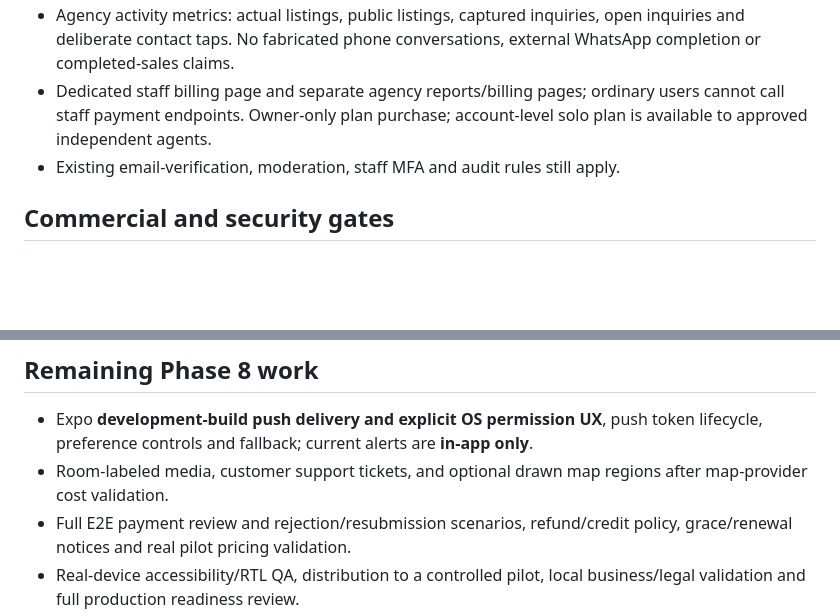
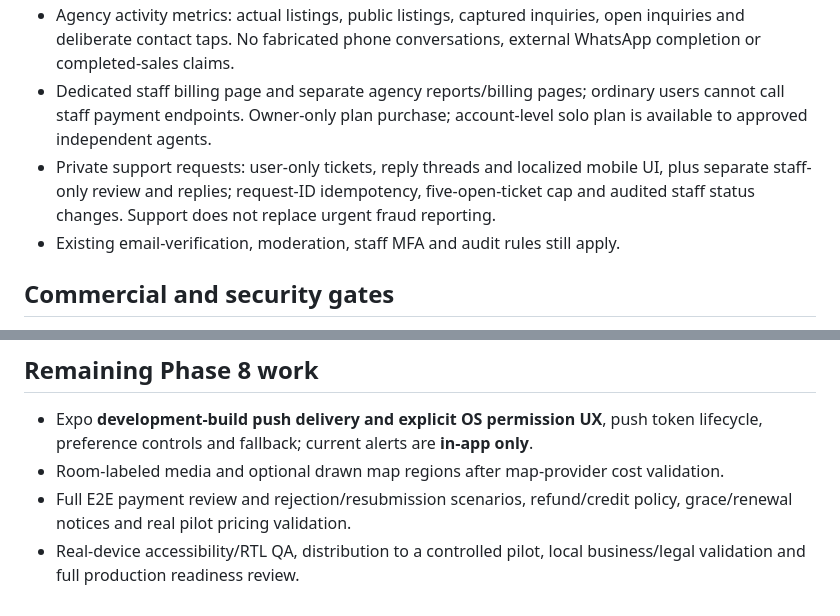
Before and after one commit to Alisina137/amlak, a Markdown page: docs/PHASE-8-GROWTH.md, 2 parts joined by grey strips. Drawn GitHub-style; blank space fills up the shorter version.

Commit message:
docs(phase8): record collaboration and user support delivery

```diff
--- a/docs/PHASE-8-GROWTH.md
+++ b/docs/PHASE-8-GROWTH.md
@@ -13,6 +13,7 @@ This phase is built on Phases 1–7 and **does not override the pilot launch gat
 - Public sponsored results in a **separately labeled** section of Search and subject to the normal published/fresh/active-author/active-agency visibility constraints. Placement expires automatically and cannot resurrect a paused, sold, held or stale listing.
 - Agency activity metrics: actual listings, public listings, captured inquiries, open inquiries and deliberate contact taps. No fabricated phone conversations, external WhatsApp completion or completed-sales claims.
 - Dedicated staff billing page and separate agency reports/billing pages; ordinary users cannot call staff payment endpoints. Owner-only plan purchase; account-level solo plan is available to approved independent agents.
+- Private support requests: user-only tickets, reply threads and localized mobile UI, plus separate staff-only review and replies; request-ID idempotency, five-open-ticket cap and audited staff status changes. Support does not replace urgent fraud reporting.
 - Existing email-verification, moderation, staff MFA and audit rules still apply.
 
 ## Commercial and security gates
@@ -50,7 +51,7 @@ Run `pnpm dev:api`, `pnpm dev:mobile` and `pnpm dev:admin` as usual; the API rem
 ## Remaining Phase 8 work
 
 - Expo **development-build push delivery and explicit OS permission UX**, push token lifecycle, preference controls and fallback; current alerts are **in-app only**.
-- Room-labeled media, customer support tickets, and optional drawn map regions after map-provider cost validation.
+- Room-labeled media and optional drawn map regions after map-provider cost validation.
 - Full E2E payment review and rejection/resubmission scenarios, refund/credit policy, grace/renewal notices and real pilot pricing validation.
 - Real-device accessibility/RTL QA, distribution to a controlled pilot, local business/legal validation and full production readiness review.
 
```
